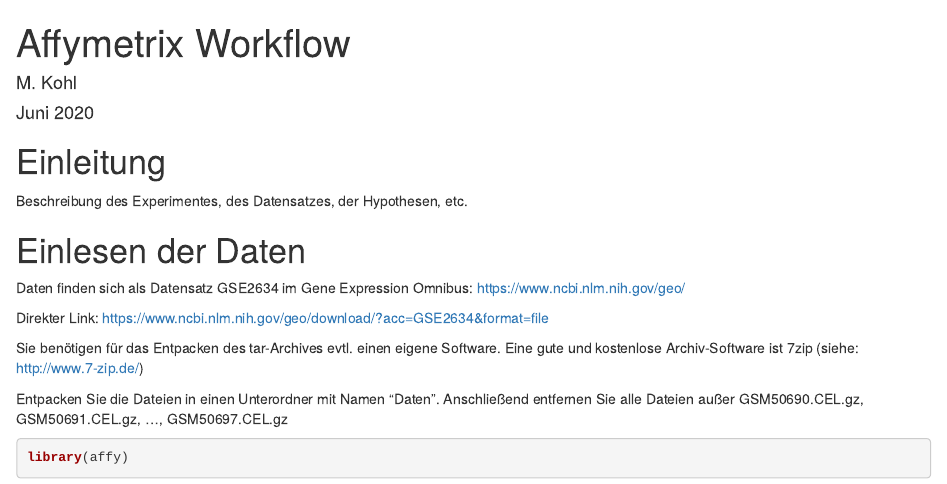
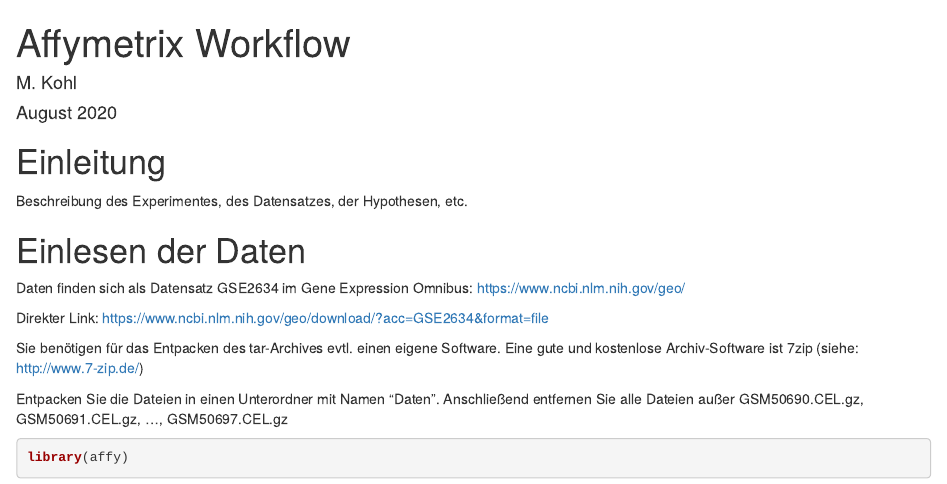
Before and after one commit to stamats/AODR, an R Markdown document (Affymetrix/AffymetrixWorkflow.Rmd): the page in a window 1100 px wide, from its top. Rendered offline with R 4.5, knitr and Pandoc, with nearby package versions; some code elsewhere in the file could not run offline; common packages that the code uses without loading them are loaded.

Commit message:
Datum angepasst

```diff
--- a/Affymetrix/AffymetrixWorkflow.Rmd
+++ b/Affymetrix/AffymetrixWorkflow.Rmd
@@ -1,7 +1,7 @@
 ---
 title: "Affymetrix Workflow"
 author: "M. Kohl"
-date: "Juni 2020"
+date: "August 2020"
 output:
   rmarkdown::html_document:
     toc: true
```
